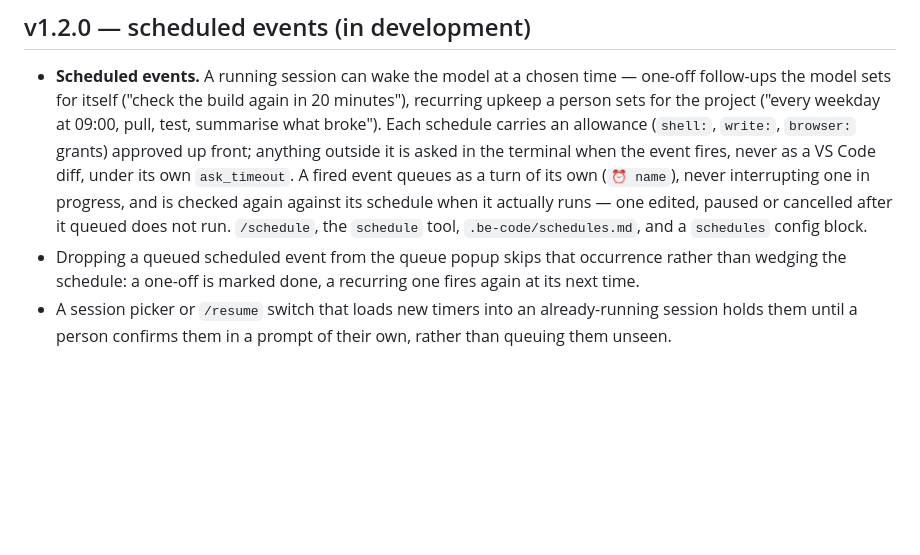
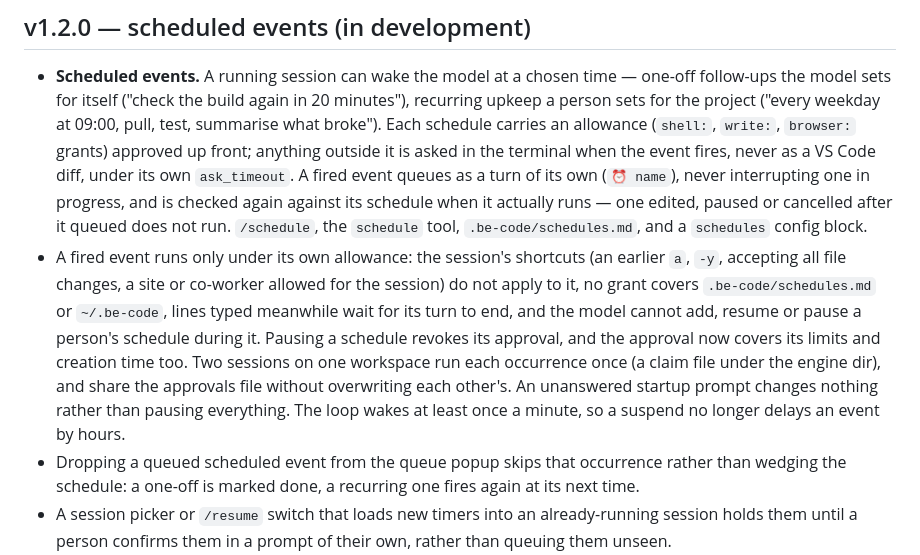
Before and after one commit to BE-AI-Research/be-code-redux, a Markdown page: CHANGELOG.md, the part around the change. Drawn GitHub-style; blank space fills up the shorter version.

```diff
--- a/CHANGELOG.md
+++ b/CHANGELOG.md
@@ -11,6 +11,15 @@
   never interrupting one in progress, and is checked again against its schedule when it actually
   runs — one edited, paused or cancelled after it queued does not run. `/schedule`, the `schedule`
   tool, `.be-code/schedules.md`, and a `schedules` config block.
+- A fired event runs only under its own allowance: the session's shortcuts (an earlier `a`,
+  `-y`, accepting all file changes, a site or co-worker allowed for the session) do not apply
+  to it, no grant covers `.be-code/schedules.md` or `~/.be-code`, lines typed meanwhile wait
+  for its turn to end, and the model cannot add, resume or pause a person's schedule during it. Pausing a schedule
+  revokes its approval, and the approval now covers its limits and creation time too. Two
+  sessions on one workspace run each occurrence once (a claim file under the engine dir), and
+  share the approvals file without overwriting each other's. An unanswered startup prompt
+  changes nothing rather than pausing everything. The loop wakes at least once a minute, so a
+  suspend no longer delays an event by hours.
 - Dropping a queued scheduled event from the queue popup skips that occurrence rather than
   wedging the schedule: a one-off is marked done, a recurring one fires again at its next time.
 - A session picker or `/resume` switch that loads new timers into an already-running session
```
Also changed, not shown: README.md (+22 -8 lines).
